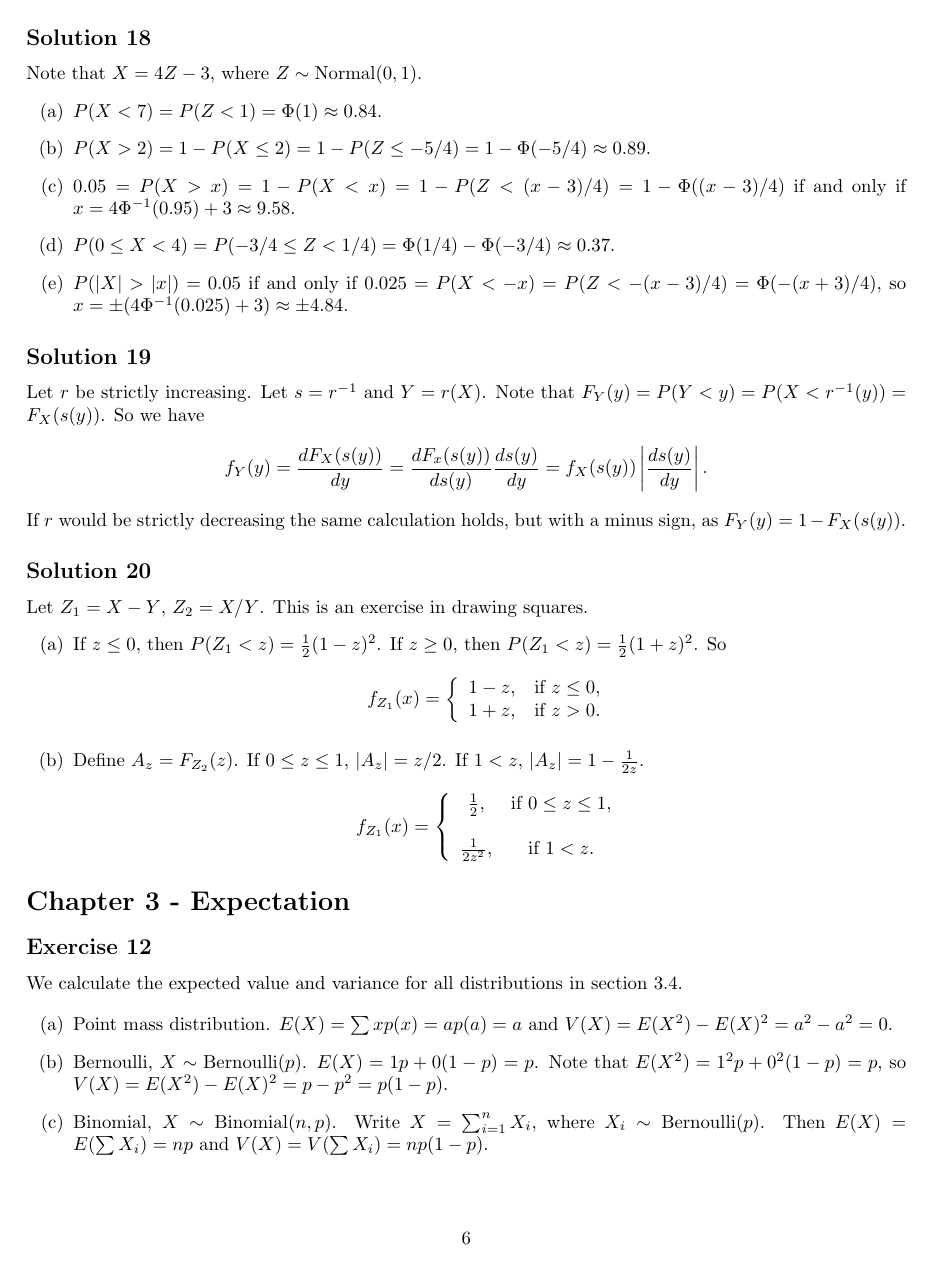
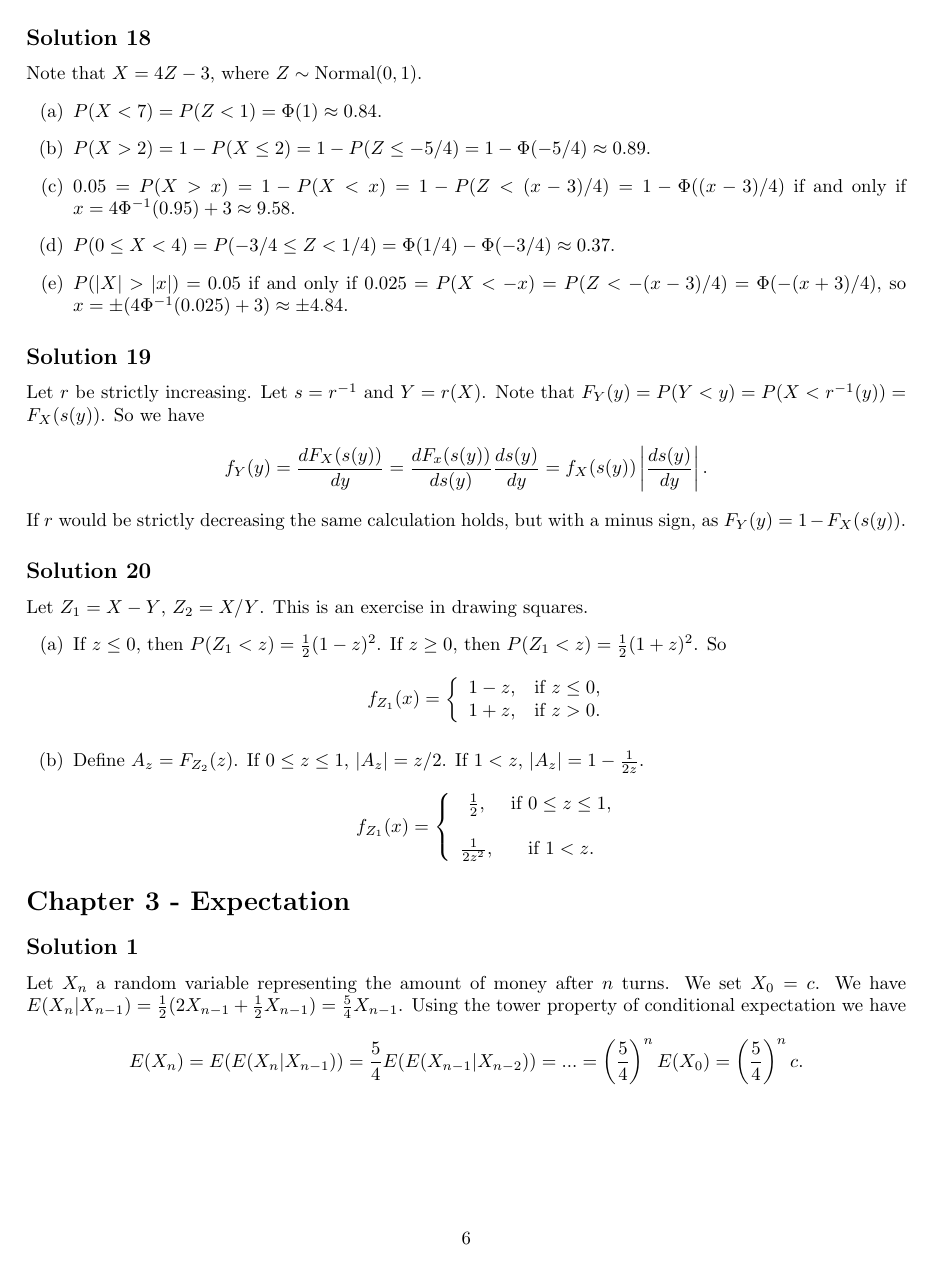
Before and after one commit to noudald/all-of-statistics, a LaTeX document (main.tex, which reads ch3.tex): page 6 of 13. Compiled offline with pdfLaTeX.

Commit message:
Solution 3.1

```diff
--- a/ch3.tex
+++ b/ch3.tex
@@ -1,6 +1,20 @@
 \section*{Chapter 3 - Expectation}
 
-\subsection*{Exercise 12}
+\subsection*{Solution 1}
+
+Let $X_n$ a random variable representing the amount of money after $n$ turns.
+We set $X_0 = c$.
+We have $E(X_n | X_{n-1}) = \frac{1}{2}(2 X_{n-1} + \frac{1}{2} X_{n-1}) = \frac{5}{4} X_{n-1}$.
+Using the tower property of conditional expectation we have
+\begin{equation*}
+    E(X_n) = E(E(X_n | X_{n-1}))
+        = \frac{5}{4} E(E(X_{n-1} | X_{n-2}))
+        = ...
+        = \left(\frac{5}{4}\right)^n E(X_0)
+        = \left(\frac{5}{4}\right)^n c.
+\end{equation*}
+
+\subsection*{Solution 12}
 
 We calculate the expected value and variance for all distributions in section 3.4.
 
```
Also changed, not shown: ch3.tex (2 more changed lines).
